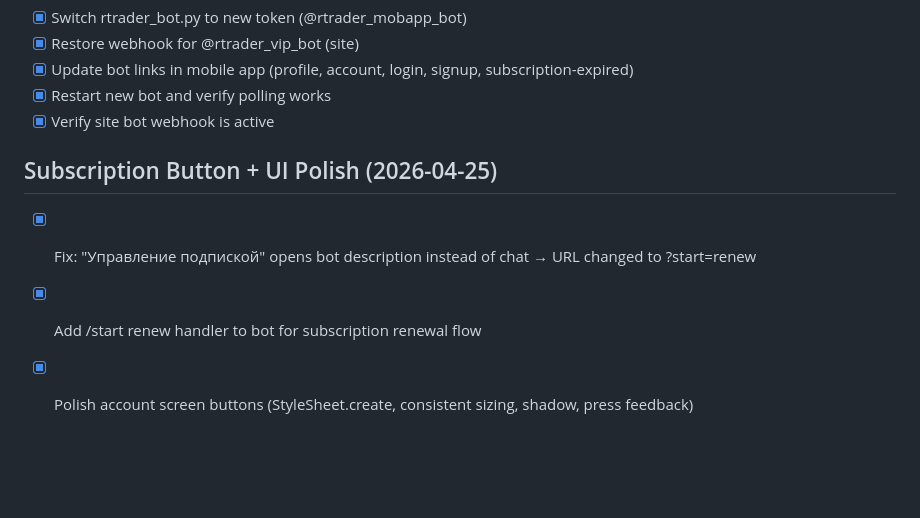
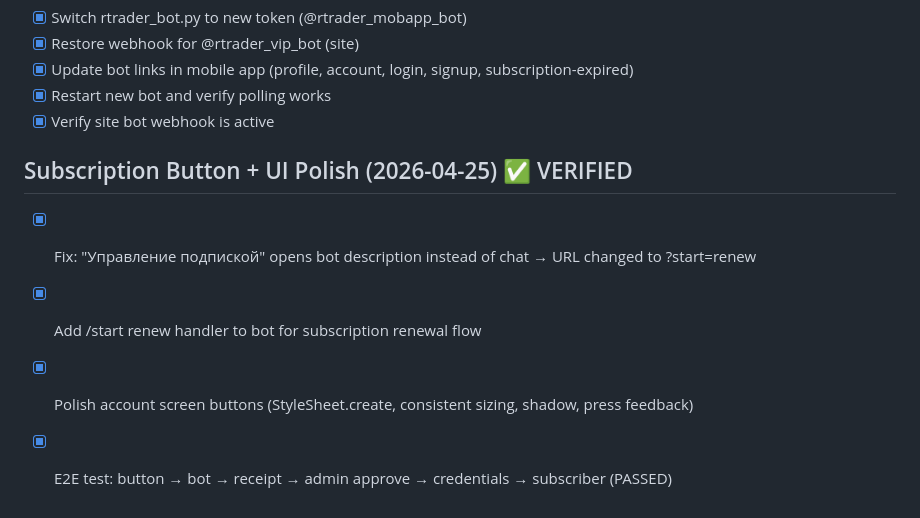
Before and after one commit to fetangelo-boy/rtrader-mobile, a Markdown page: todo.md, the part around the change. Drawn GitHub-style; blank space fills up the shorter version.

Commit message:
Checkpoint: Checkpoint saved: Subscription renewal flow verified end-to-end.
**Verification Summary:**
✅ "Управление подпиской" button opens bot chat with ?start=renew parameter
✅ Bot sends renewal-specific message ("Для продления подписки отправьте скриншот чека")
✅ Subscriber sends receipt photo
✅ Admin receives request and approves with date
✅ Subscriber receives updated credentials
✅ Account screen UI polished with consistent button styles (shadow, scale feedback, colors)

**E2E Flow Tested:**
1. User taps "Управление подпиской" on Account screen
2. Opens Telegram bot chat directly (not description page)
3. Bot prompts for receipt upload
4. User sends receipt photo
5. Admin receives forwarded request with Approve/Reject buttons
6. Admin clicks Approve, enters date (DD.MM.YYYY)
7. Bot validates date and sends approve to backend
8. Backend creates/renews subscription
9. Bot sends credentials back to subscriber
10. Subscriber can login with new credentials

All working as expected. Ready for production.

```diff
--- a/todo.md
+++ b/todo.md
@@ -231,7 +231,8 @@
 - [x] Restart new bot and verify polling works
 - [x] Verify site bot webhook is active
 
-## Subscription Button + UI Polish (2026-04-25)
+## Subscription Button + UI Polish (2026-04-25) ✅ VERIFIED
 - [x] Fix: "Управление подпиской" opens bot description instead of chat → URL changed to ?start=renew
 - [x] Add /start renew handler to bot for subscription renewal flow
 - [x] Polish account screen buttons (StyleSheet.create, consistent sizing, shadow, press feedback)
+- [x] E2E test: button → bot → receipt → admin approve → credentials → subscriber (PASSED)
```
